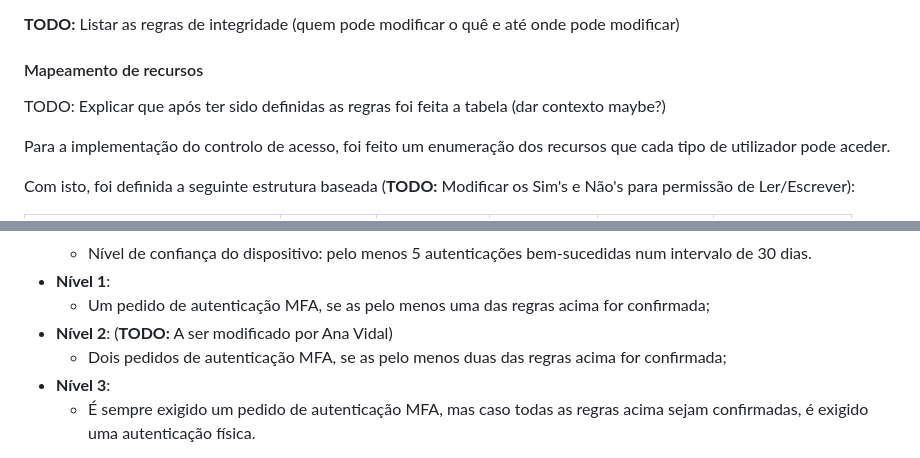
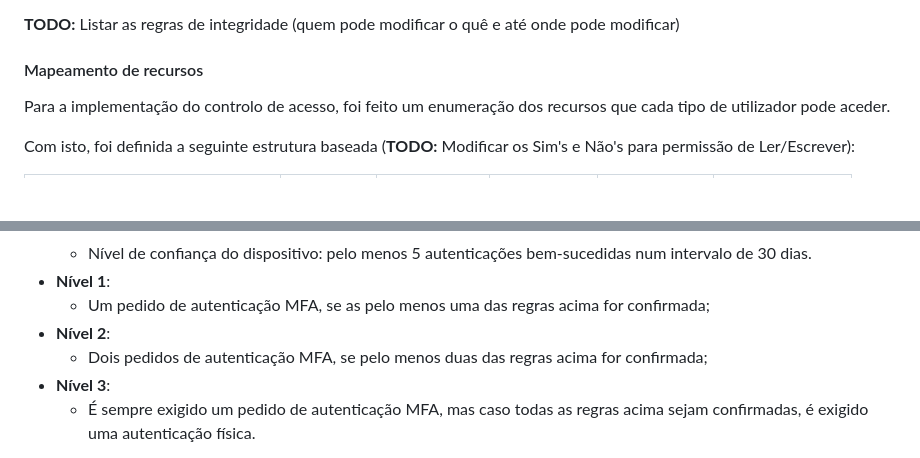
Before and after one commit to NiMouh/IdP_CRM, a Markdown page: README.md, 2 parts joined by grey strips. GitHub-like rendering; blank space fills up the shorter version.

```diff
--- a/README.md
+++ b/README.md
@@ -117,8 +117,6 @@ Sendo, o **Nível 3** o acesso **mais restrito** e o **Nível 1** o acesso **mai
 **TODO:** Listar as regras de integridade (quem pode modificar o quê e até onde pode modificar)
 
 #### Mapeamento de recursos
-
-TODO: Explicar que após ter sido definidas as regras foi feita a tabela (dar contexto maybe?)
 
 Para a implementação do controlo de acesso, foi feito um enumeração dos recursos que cada tipo de utilizador pode aceder.
 
@@ -315,8 +313,8 @@ Com isto, será pedido uma segunda via com base nas seguintes regras:
   - Nível de confiança do dispositivo: pelo menos 5 autenticações bem-sucedidas num intervalo de 30 dias.
 - **Nível 1**:
   - Um pedido de autenticação MFA, se as pelo menos uma das regras acima for confirmada;
-- **Nível 2**: (**TODO:** A ser modificado por Ana Vidal)
-  - Dois pedidos de autenticação MFA, se as pelo menos duas das regras acima for confirmada;
+- **Nível 2**:
+  - Dois pedidos de autenticação MFA, se pelo menos duas das regras acima for confirmada;
 - **Nível 3**:
   - É sempre exigido um pedido de autenticação MFA, mas caso todas as regras acima sejam confirmadas, é exigido uma autenticação física.
 
```
